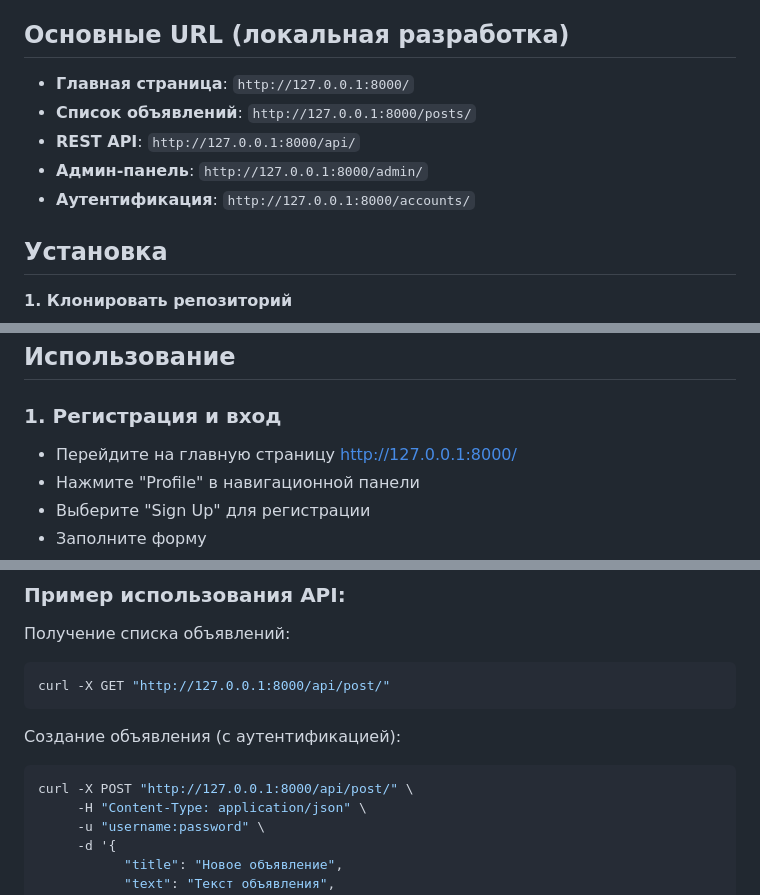
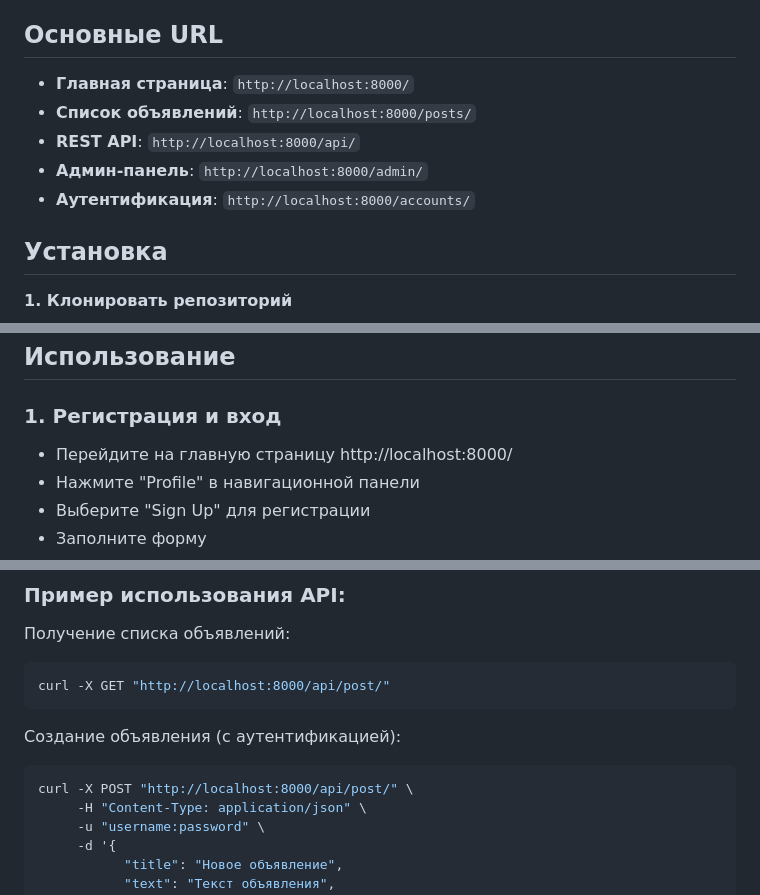
Before and after one commit to erdes10032/bulletin-board, a Markdown page: README.md, 3 parts joined by grey strips. GitHub-like rendering.

````diff
--- a/README.md
+++ b/README.md
@@ -69,12 +69,12 @@ Django веб-приложение для управления объявлен
 - **Caching**: Django cache framework
 - **Isolated Environment**: Docker
 
-## Основные URL (локальная разработка)
-- **Главная страница**: `http://127.0.0.1:8000/`
-- **Список объявлений**: `http://127.0.0.1:8000/posts/`
-- **REST API**: `http://127.0.0.1:8000/api/`
-- **Админ-панель**: `http://127.0.0.1:8000/admin/`
-- **Аутентификация**: `http://127.0.0.1:8000/accounts/`
+## Основные URL
+- **Главная страница**: `http://localhost:8000/`
+- **Список объявлений**: `http://localhost:8000/posts/`
+- **REST API**: `http://localhost:8000/api/`
+- **Админ-панель**: `http://localhost:8000/admin/`
+- **Аутентификация**: `http://localhost:8000/accounts/`
 
 ## Установка
 
@@ -161,7 +161,7 @@ docker-compose down -v
 
 ### 1. Регистрация и вход
 
-- Перейдите на главную страницу http://127.0.0.1:8000/
+- Перейдите на главную страницу http://localhost:8000/
 - Нажмите "Profile" в навигационной панели
 - Выберите "Sign Up" для регистрации
 - Заполните форму
@@ -246,12 +246,12 @@ docker-compose down -v
 Получение списка объявлений:
 
 ```bash
-curl -X GET "http://127.0.0.1:8000/api/post/"
+curl -X GET "http://localhost:8000/api/post/"
 ```
 Создание объявления (с аутентификацией):
 
 ```bash
-curl -X POST "http://127.0.0.1:8000/api/post/" \
+curl -X POST "http://localhost:8000/api/post/" \
      -H "Content-Type: application/json" \
      -u "username:password" \
      -d '{
````
Also changed, not shown: other parts of README.md (+1 -1 lines).
